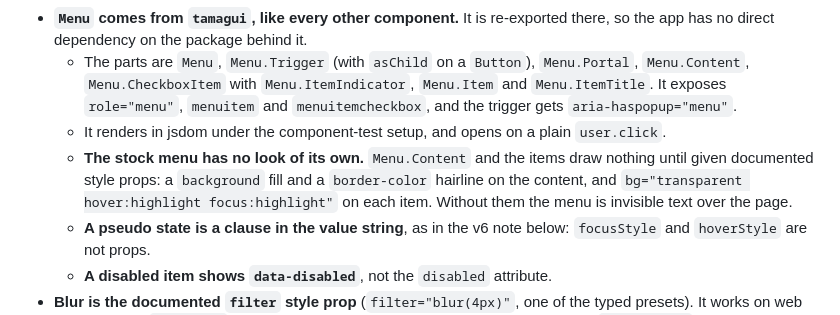
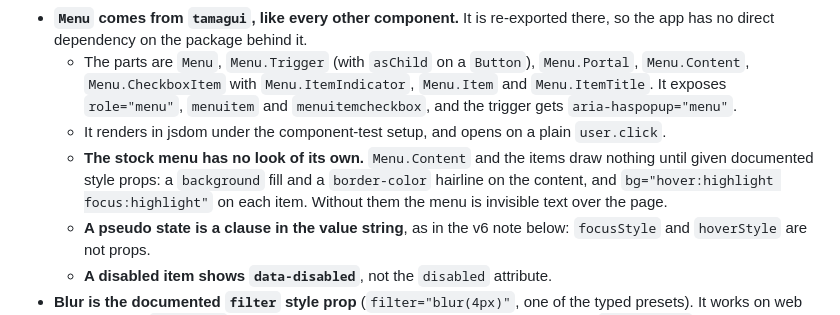
Before and after one commit to ebh/andthen, a Markdown page: docs/constraints.md, the part around the change. Rendered like a GitHub page.

Commit message:
Match the menu item fill in constraints.md to AuthorMenu
The stock item sets no background, so the fill needs no transparent base.

```diff
--- a/docs/constraints.md
+++ b/docs/constraints.md
@@ -69,7 +69,7 @@ What the tools and platforms force on the code, each with the file that carries
 - **`Menu` comes from `tamagui`, like every other component.** It is re-exported there, so the app has no direct dependency on the package behind it.
   - The parts are `Menu`, `Menu.Trigger` (with `asChild` on a `Button`), `Menu.Portal`, `Menu.Content`, `Menu.CheckboxItem` with `Menu.ItemIndicator`, `Menu.Item` and `Menu.ItemTitle`. It exposes `role="menu"`, `menuitem` and `menuitemcheckbox`, and the trigger gets `aria-haspopup="menu"`.
   - It renders in jsdom under the component-test setup, and opens on a plain `user.click`.
-  - **The stock menu has no look of its own.** `Menu.Content` and the items draw nothing until given documented style props: a `background` fill and a `border-color` hairline on the content, and `bg="transparent hover:highlight focus:highlight"` on each item. Without them the menu is invisible text over the page.
+  - **The stock menu has no look of its own.** `Menu.Content` and the items draw nothing until given documented style props: a `background` fill and a `border-color` hairline on the content, and `bg="hover:highlight focus:highlight"` on each item. Without them the menu is invisible text over the page.
   - **A pseudo state is a clause in the value string**, as in the v6 note below: `focusStyle` and `hoverStyle` are not props.
   - **A disabled item shows `data-disabled`**, not the `disabled` attribute.
 - **Blur is the documented `filter` style prop** (`filter="blur(4px)"`, one of the typed presets). It works on web and needs no `expo-blur`. Native blur was not checked: the app is web-only, and `expo export` for web builds with it.
```
